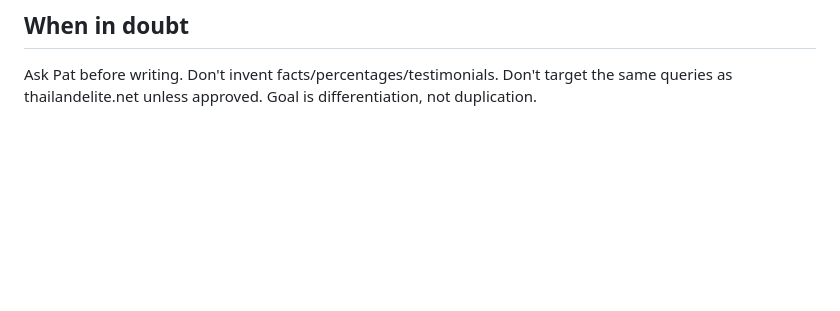
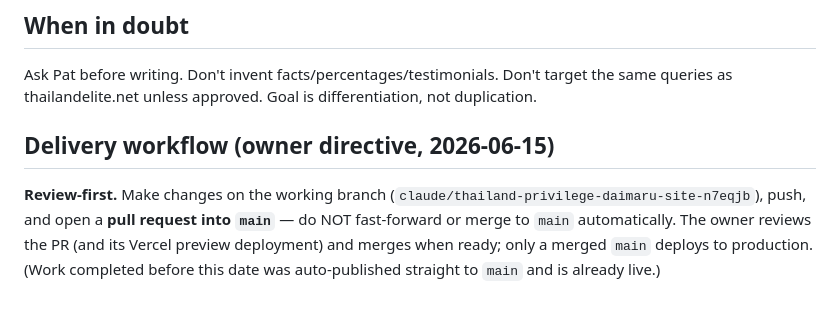
Before and after one commit to squidzler/Thailandprivilege-daimaru, a Markdown page: STRATEGY.md, the part around the change. Rendered like a GitHub page; blank space fills up the shorter version.

Commit message:
Log review-first delivery workflow (PR into main, owner merges)
https://claude.ai/code/session_016JSmQbMuVrKtEfKK726pVb

```diff
--- a/STRATEGY.md
+++ b/STRATEGY.md
@@ -134,3 +134,12 @@ stats, subtle hero parallax (bg only, transform/opacity), tier-card micro-intera
 
 Ask Pat before writing. Don't invent facts/percentages/testimonials. Don't target the
 same queries as thailandelite.net unless approved. Goal is differentiation, not duplication.
+
+## Delivery workflow (owner directive, 2026-06-15)
+
+**Review-first.** Make changes on the working branch
+(`claude/thailand-privilege-daimaru-site-n7eqjb`), push, and open a **pull request
+into `main`** — do NOT fast-forward or merge to `main` automatically. The owner
+reviews the PR (and its Vercel preview deployment) and merges when ready; only a
+merged `main` deploys to production. (Work completed before this date was
+auto-published straight to `main` and is already live.)
```
